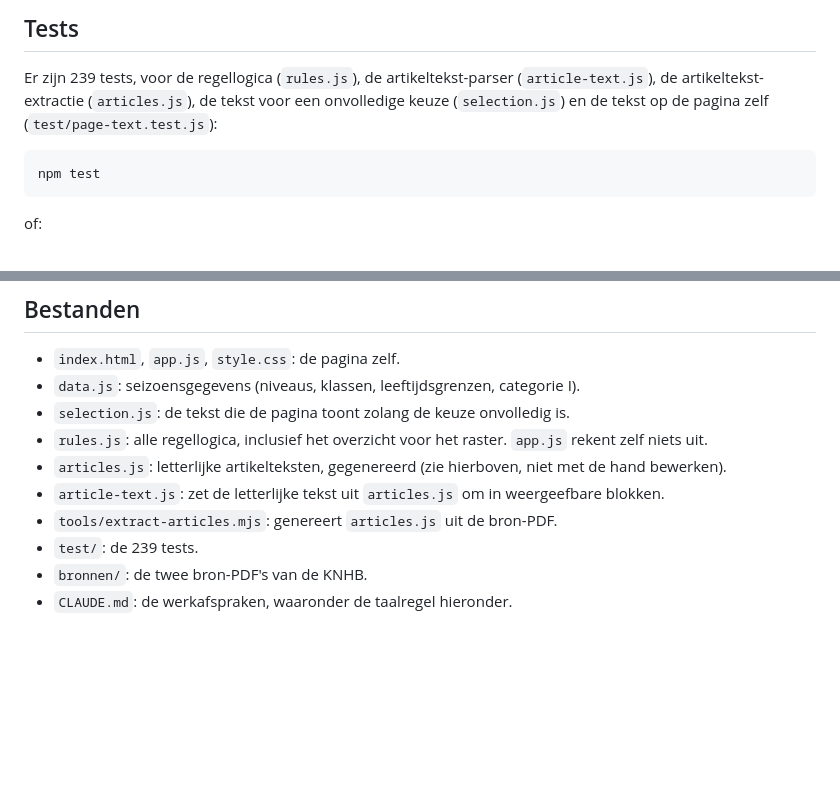
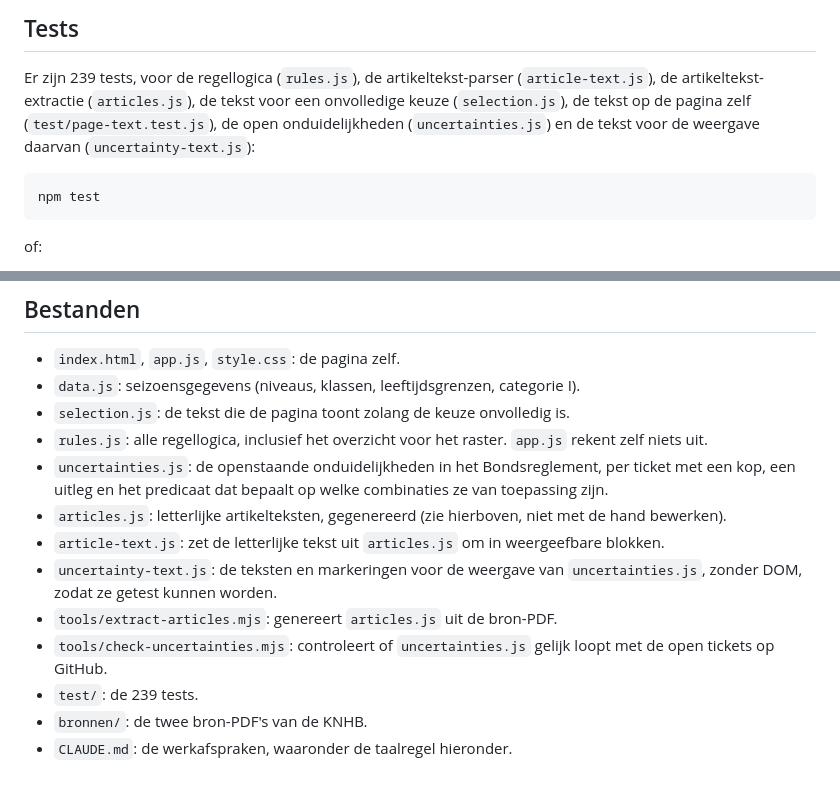
Before and after one commit to faijdherbe/invalmatrix, a Markdown page: README.md, 2 parts joined by grey strips. Rendered like a GitHub page; blank space fills up the shorter version.

Commit message:
docs: vul README weer aan na toevoegen onduidelijkheden
De testzin en de bestandenlijst noemden uncertainties.js, uncertainty-text.js
en tools/check-uncertainties.mjs nog niet, terwijl README beweert een volledig
overzicht te zijn.

```diff
--- a/README.md
+++ b/README.md
@@ -65,7 +65,9 @@ Er is geen build-stap. Voor lokaal bekijken:
 
 Er zijn 239 tests, voor de regellogica (`rules.js`), de artikeltekst-parser
 (`article-text.js`), de artikeltekst-extractie (`articles.js`), de tekst voor een onvolledige
-keuze (`selection.js`) en de tekst op de pagina zelf (`test/page-text.test.js`):
+keuze (`selection.js`), de tekst op de pagina zelf (`test/page-text.test.js`), de open
+onduidelijkheden (`uncertainties.js`) en de tekst voor de weergave daarvan
+(`uncertainty-text.js`):
 
     npm test
 
@@ -100,10 +102,16 @@ PDF's in `bronnen/` en draai de artikelextractie opnieuw (zie hierboven).
 - `selection.js`: de tekst die de pagina toont zolang de keuze onvolledig is.
 - `rules.js`: alle regellogica, inclusief het overzicht voor het raster. `app.js` rekent zelf
   niets uit.
+- `uncertainties.js`: de openstaande onduidelijkheden in het Bondsreglement, per ticket met een
+  kop, een uitleg en het predicaat dat bepaalt op welke combinaties ze van toepassing zijn.
 - `articles.js`: letterlijke artikelteksten, gegenereerd (zie hierboven, niet met de hand
   bewerken).
 - `article-text.js`: zet de letterlijke tekst uit `articles.js` om in weergeefbare blokken.
+- `uncertainty-text.js`: de teksten en markeringen voor de weergave van `uncertainties.js`,
+  zonder DOM, zodat ze getest kunnen worden.
 - `tools/extract-articles.mjs`: genereert `articles.js` uit de bron-PDF.
+- `tools/check-uncertainties.mjs`: controleert of `uncertainties.js` gelijk loopt met de open
+  tickets op GitHub.
 - `test/`: de 239 tests.
 - `bronnen/`: de twee bron-PDF's van de KNHB.
 - `CLAUDE.md`: de werkafspraken, waaronder de taalregel hieronder.
```
